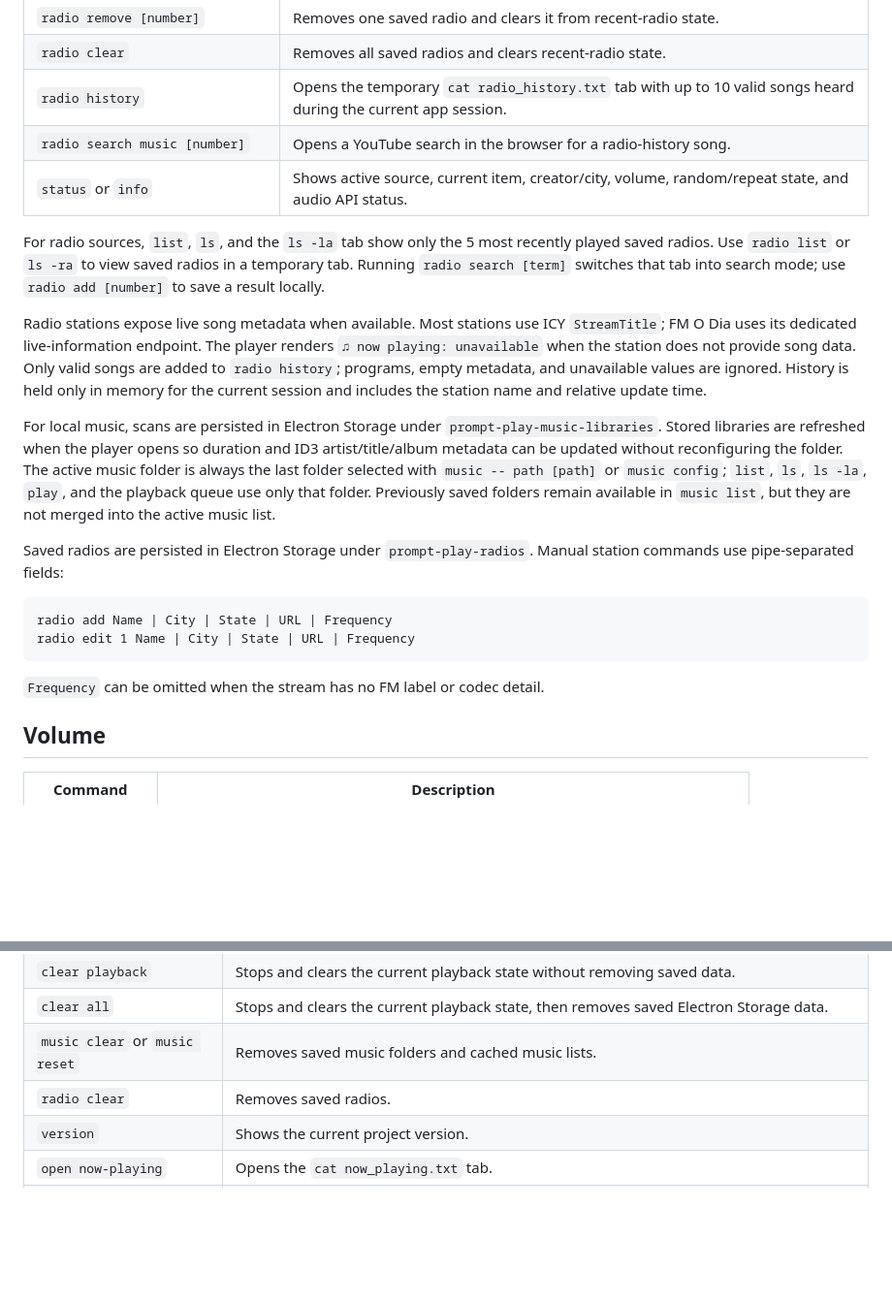
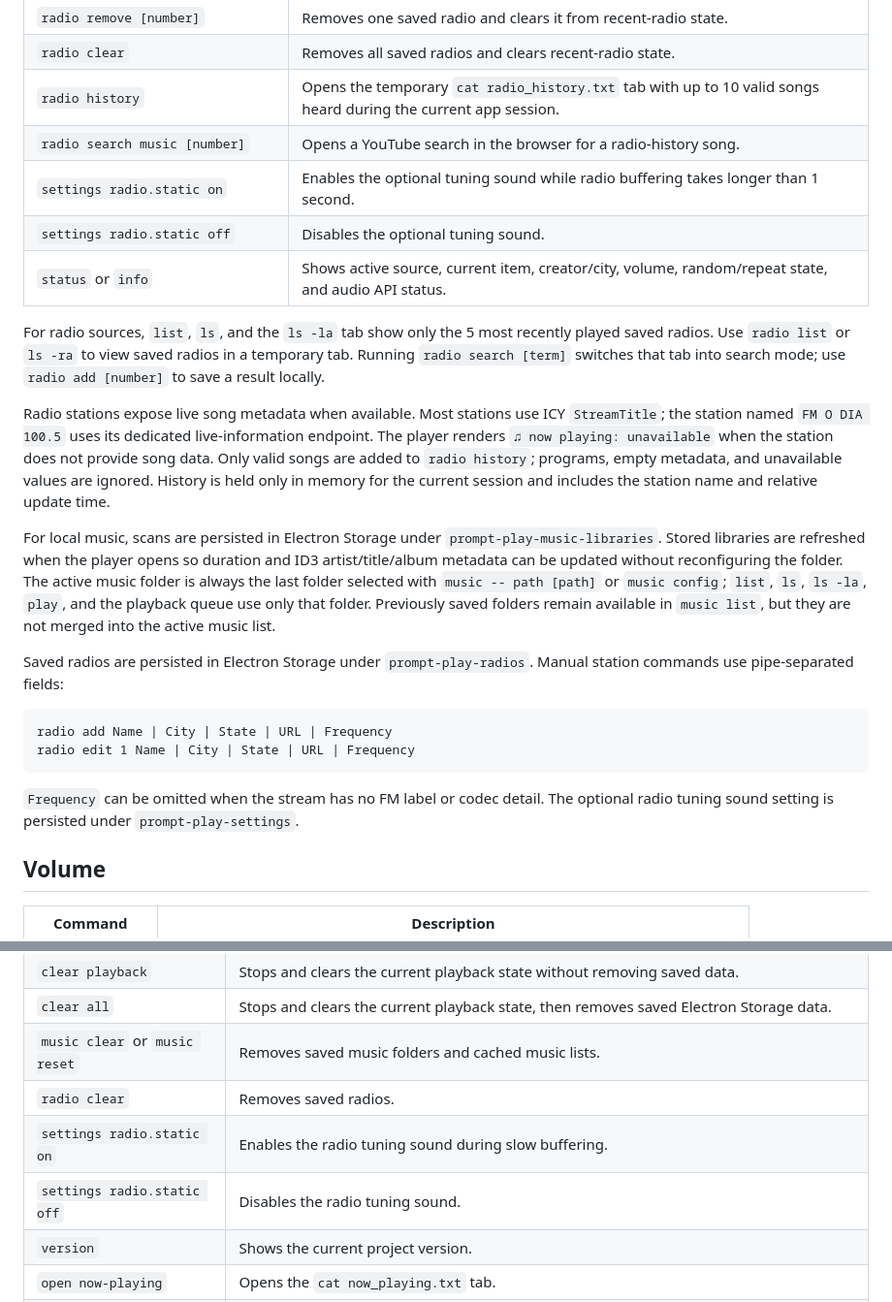
Before and after one commit to devevandro/prompt-play, a Markdown page: commands.md, 2 parts joined by grey strips. Shown at 97% size. Drawn GitHub-style; blank space fills up the shorter version.

````diff
--- a/commands.md
+++ b/commands.md
@@ -63,6 +63,8 @@ or `source radio` to change modes.
 | `radio clear` | Removes all saved radios and clears recent-radio state. |
 | `radio history` | Opens the temporary `cat radio_history.txt` tab with up to 10 valid songs heard during the current app session. |
 | `radio search music [number]` | Opens a YouTube search in the browser for a radio-history song. |
+| `settings radio.static on` | Enables the optional tuning sound while radio buffering takes longer than 1 second. |
+| `settings radio.static off` | Disables the optional tuning sound. |
 | `status` or `info` | Shows active source, current item, creator/city, volume, random/repeat state, and audio API status. |
 
 For radio sources, `list`, `ls`, and the `ls -la` tab show only the 5 most
@@ -71,11 +73,12 @@ radios in a temporary tab. Running `radio search [term]` switches that tab into
 search mode; use `radio add [number]` to save a result locally.
 
 Radio stations expose live song metadata when available. Most stations use ICY
-`StreamTitle`; FM O Dia uses its dedicated live-information endpoint. The
-player renders `♫ now playing: unavailable` when the station does not provide
-song data. Only valid songs are added to `radio history`; programs, empty
-metadata, and unavailable values are ignored. History is held only in memory for
-the current session and includes the station name and relative update time.
+`StreamTitle`; the station named `FM O DIA 100.5` uses its dedicated
+live-information endpoint. The player renders `♫ now playing: unavailable`
+when the station does not provide song data. Only valid songs are added to
+`radio history`; programs, empty metadata, and unavailable values are ignored.
+History is held only in memory for the current session and includes the station
+name and relative update time.
 
 For local music, scans are persisted in Electron Storage under
 `prompt-play-music-libraries`. Stored libraries are refreshed when the player
@@ -94,7 +97,8 @@ radio add Name | City | State | URL | Frequency
 radio edit 1 Name | City | State | URL | Frequency
 ```
 
-`Frequency` can be omitted when the stream has no FM label or codec detail.
+`Frequency` can be omitted when the stream has no FM label or codec detail. The
+optional radio tuning sound setting is persisted under `prompt-play-settings`.
 
 ## Volume
 
@@ -119,6 +123,8 @@ radio edit 1 Name | City | State | URL | Frequency
 | `clear all` | Stops and clears the current playback state, then removes saved Electron Storage data. |
 | `music clear` or `music reset` | Removes saved music folders and cached music lists. |
 | `radio clear` | Removes saved radios. |
+| `settings radio.static on` | Enables the radio tuning sound during slow buffering. |
+| `settings radio.static off` | Disables the radio tuning sound. |
 | `version` | Shows the current project version. |
 | `open now-playing` | Opens the `cat now_playing.txt` tab. |
 | `open visualizer` | Opens the terminal-green `./visualizer --mode=ascii` TUI. |
````
Also changed, not shown: AGENTS.md (+10 -5 lines), README.md (+16 -5 lines).
